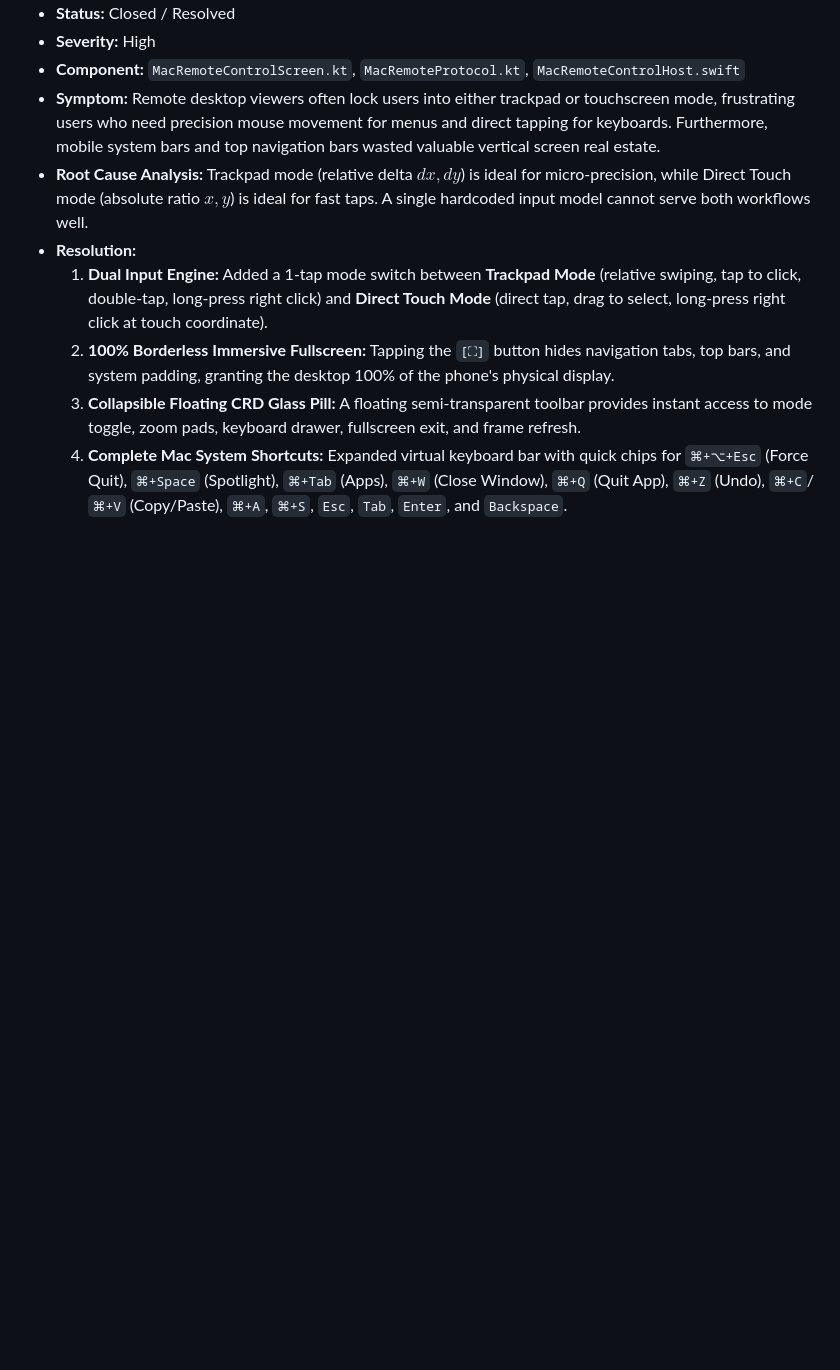
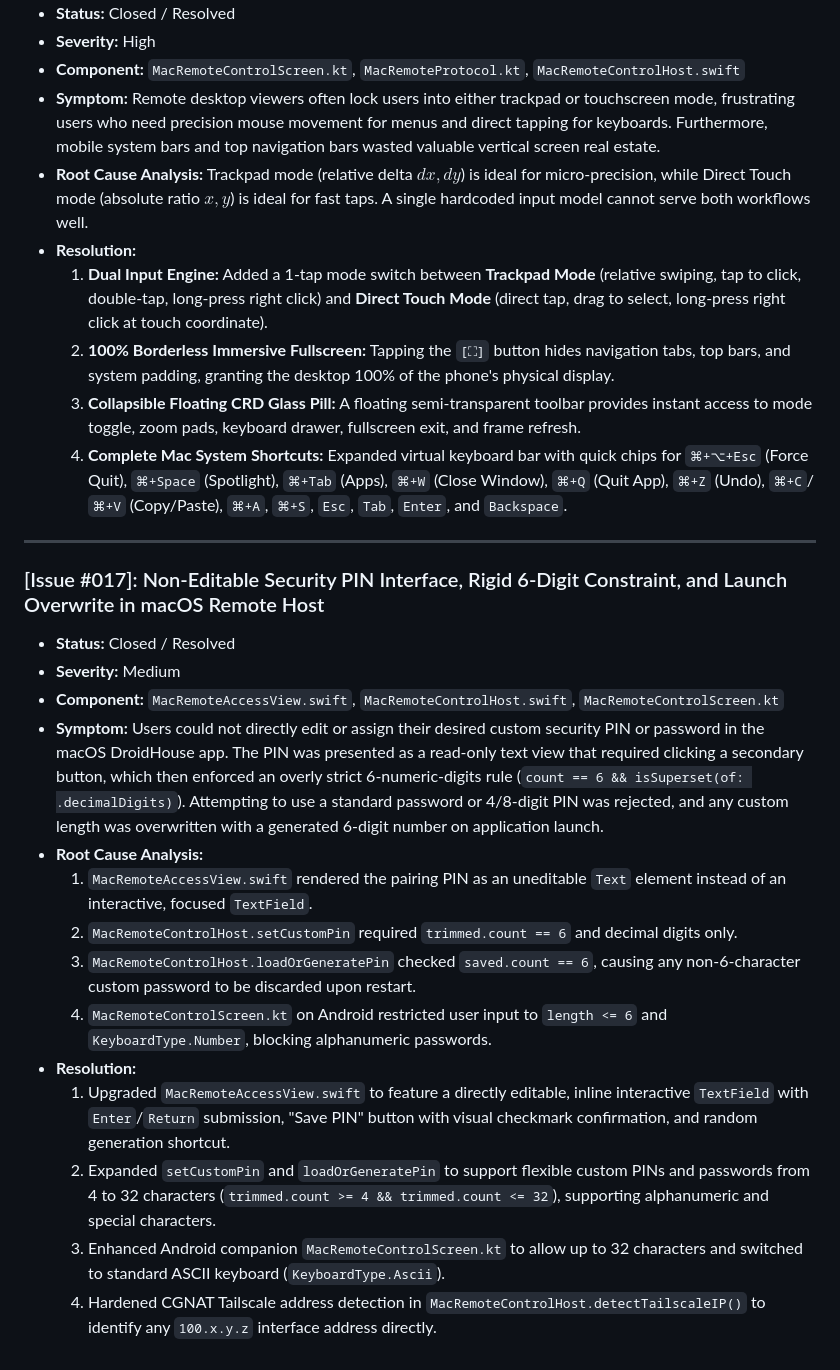
Before and after one commit to festomanolo/droid-house, a Markdown page: ISSUES.md, the part around the change. GitHub-like rendering; blank space fills up the shorter version.

Commit message:
docs(issues): document Issue #017 for editable PIN and password support

```diff
--- a/ISSUES.md
+++ b/ISSUES.md
@@ -288,3 +288,22 @@ This document tracks system issues identified, analyzed, and resolved across mac
   2. **100% Borderless Immersive Fullscreen:** Tapping the `[⛶]` button hides navigation tabs, top bars, and system padding, granting the desktop 100% of the phone's physical display.
   3. **Collapsible Floating CRD Glass Pill:** A floating semi-transparent toolbar provides instant access to mode toggle, zoom pads, keyboard drawer, fullscreen exit, and frame refresh.
   4. **Complete Mac System Shortcuts:** Expanded virtual keyboard bar with quick chips for `⌘+⌥+Esc` (Force Quit), `⌘+Space` (Spotlight), `⌘+Tab` (Apps), `⌘+W` (Close Window), `⌘+Q` (Quit App), `⌘+Z` (Undo), `⌘+C`/`⌘+V` (Copy/Paste), `⌘+A`, `⌘+S`, `Esc`, `Tab`, `Enter`, and `Backspace`.
+
+---
+
+### [Issue #017]: Non-Editable Security PIN Interface, Rigid 6-Digit Constraint, and Launch Overwrite in macOS Remote Host
+- **Status:** Closed / Resolved
+- **Severity:** Medium
+- **Component:** `MacRemoteAccessView.swift`, `MacRemoteControlHost.swift`, `MacRemoteControlScreen.kt`
+- **Symptom:**
+  Users could not directly edit or assign their desired custom security PIN or password in the macOS DroidHouse app. The PIN was presented as a read-only text view that required clicking a secondary button, which then enforced an overly strict 6-numeric-digits rule (`count == 6 && isSuperset(of: .decimalDigits)`). Attempting to use a standard password or 4/8-digit PIN was rejected, and any custom length was overwritten with a generated 6-digit number on application launch.
+- **Root Cause Analysis:**
+  1. `MacRemoteAccessView.swift` rendered the pairing PIN as an uneditable `Text` element instead of an interactive, focused `TextField`.
+  2. `MacRemoteControlHost.setCustomPin` required `trimmed.count == 6` and decimal digits only.
+  3. `MacRemoteControlHost.loadOrGeneratePin` checked `saved.count == 6`, causing any non-6-character custom password to be discarded upon restart.
+  4. `MacRemoteControlScreen.kt` on Android restricted user input to `length <= 6` and `KeyboardType.Number`, blocking alphanumeric passwords.
+- **Resolution:**
+  1. Upgraded `MacRemoteAccessView.swift` to feature a directly editable, inline interactive `TextField` with `Enter`/`Return` submission, "Save PIN" button with visual checkmark confirmation, and random generation shortcut.
+  2. Expanded `setCustomPin` and `loadOrGeneratePin` to support flexible custom PINs and passwords from 4 to 32 characters (`trimmed.count >= 4 && trimmed.count <= 32`), supporting alphanumeric and special characters.
+  3. Enhanced Android companion `MacRemoteControlScreen.kt` to allow up to 32 characters and switched to standard ASCII keyboard (`KeyboardType.Ascii`).
+  4. Hardened CGNAT Tailscale address detection in `MacRemoteControlHost.detectTailscaleIP()` to identify any `100.x.y.z` interface address directly.
```
